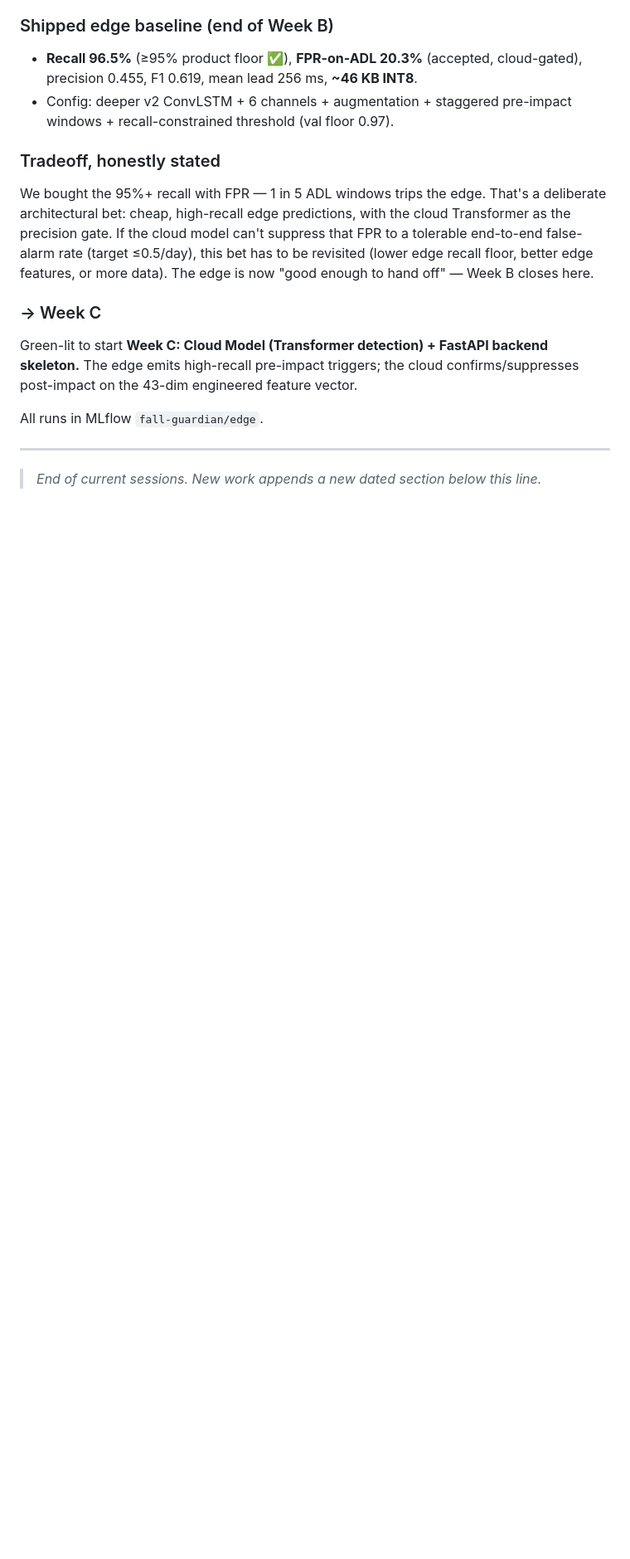
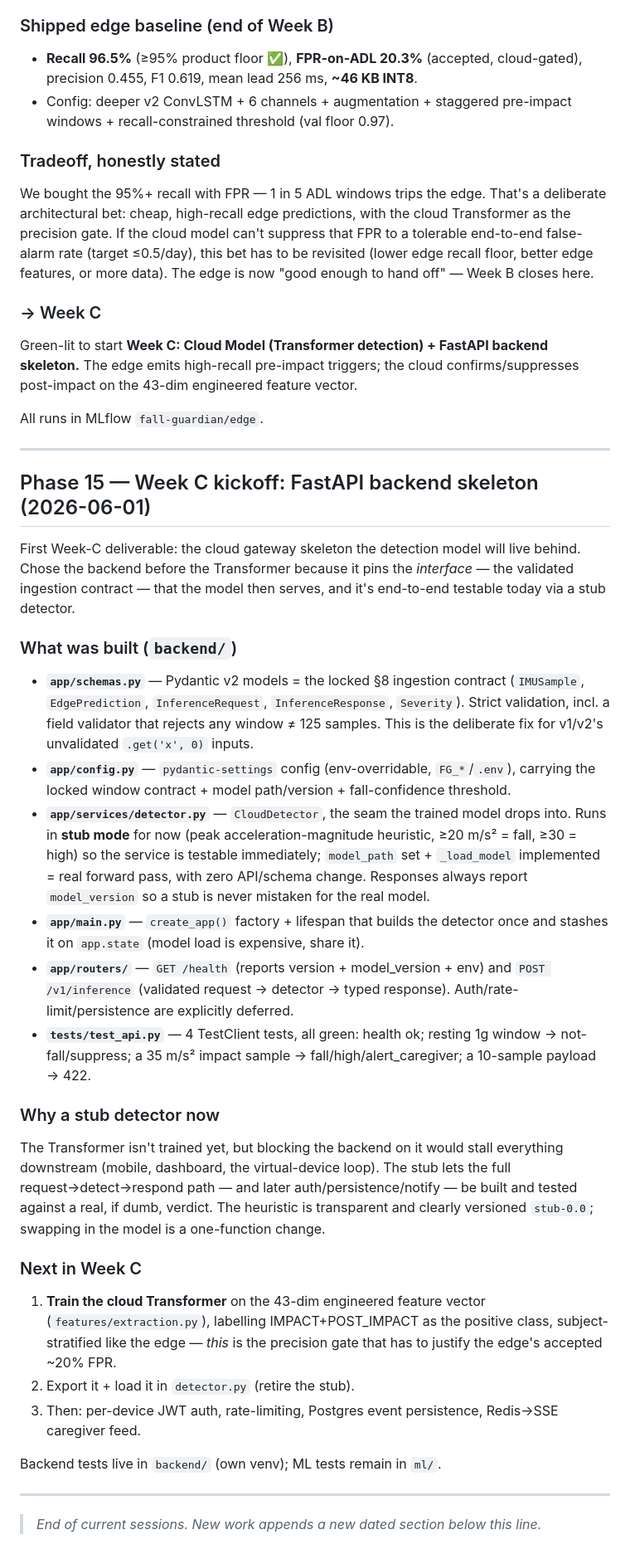
Before and after one commit to DevGurav/fall-detect-system, a Markdown page: docs/BUILD_LOG.md, the part around the change. Shown at 83% size. Rendered like a GitHub page; blank space fills up the shorter version.

Commit message:
Log Week C kickoff: FastAPI backend skeleton

```diff
--- a/docs/BUILD_LOG.md
+++ b/docs/BUILD_LOG.md
@@ -619,4 +619,31 @@ All runs in MLflow `fall-guardian/edge`.
 
 ---
 
+## Phase 15 — Week C kickoff: FastAPI backend skeleton (2026-06-01)
+
+First Week-C deliverable: the cloud gateway skeleton the detection model will live behind. Chose the backend before the Transformer because it pins the *interface* — the validated ingestion contract — that the model then serves, and it's end-to-end testable today via a stub detector.
+
+### What was built (`backend/`)
+
+- **`app/schemas.py`** — Pydantic v2 models = the locked §8 ingestion contract (`IMUSample`, `EdgePrediction`, `InferenceRequest`, `InferenceResponse`, `Severity`). Strict validation, incl. a field validator that rejects any window ≠ 125 samples. This is the deliberate fix for v1/v2's unvalidated `.get('x', 0)` inputs.
+- **`app/config.py`** — `pydantic-settings` config (env-overridable, `FG_*`/`.env`), carrying the locked window contract + model path/version + fall-confidence threshold.
+- **`app/services/detector.py`** — `CloudDetector`, the seam the trained model drops into. Runs in **stub mode** for now (peak acceleration-magnitude heuristic, ≥20 m/s² = fall, ≥30 = high) so the service is testable immediately; `model_path` set + `_load_model` implemented = real forward pass, with zero API/schema change. Responses always report `model_version` so a stub is never mistaken for the real model.
+- **`app/main.py`** — `create_app()` factory + lifespan that builds the detector once and stashes it on `app.state` (model load is expensive, share it).
+- **`app/routers/`** — `GET /health` (reports version + model_version + env) and `POST /v1/inference` (validated request → detector → typed response). Auth/rate-limit/persistence are explicitly deferred.
+- **`tests/test_api.py`** — 4 TestClient tests, all green: health ok; resting 1g window → not-fall/suppress; a 35 m/s² impact sample → fall/high/alert_caregiver; a 10-sample payload → 422.
+
+### Why a stub detector now
+
+The Transformer isn't trained yet, but blocking the backend on it would stall everything downstream (mobile, dashboard, the virtual-device loop). The stub lets the full request→detect→respond path — and later auth/persistence/notify — be built and tested against a real, if dumb, verdict. The heuristic is transparent and clearly versioned `stub-0.0`; swapping in the model is a one-function change.
+
+### Next in Week C
+
+1. **Train the cloud Transformer** on the 43-dim engineered feature vector (`features/extraction.py`), labelling IMPACT+POST_IMPACT as the positive class, subject-stratified like the edge — *this* is the precision gate that has to justify the edge's accepted ~20% FPR.
+2. Export it + load it in `detector.py` (retire the stub).
+3. Then: per-device JWT auth, rate-limiting, Postgres event persistence, Redis→SSE caregiver feed.
+
+Backend tests live in `backend/` (own venv); ML tests remain in `ml/`.
+
+---
+
 > _End of current sessions. New work appends a new dated section below this line._
```
